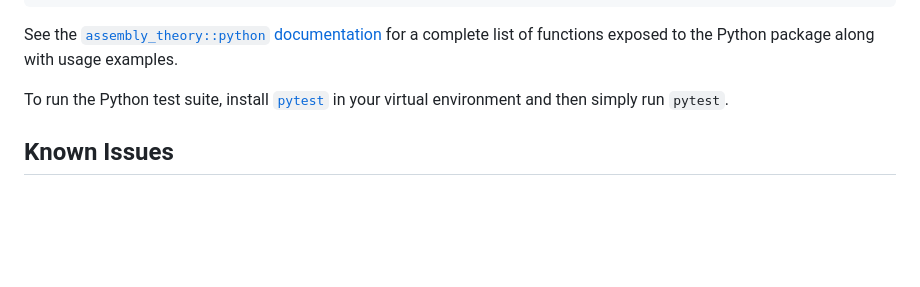
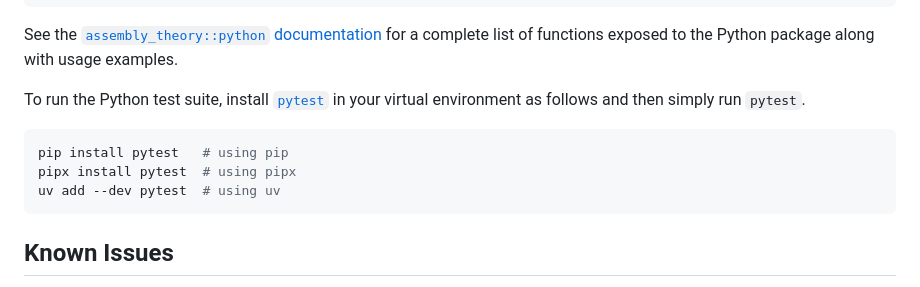
Before and after one commit to DaymudeLab/assembly-theory, a Markdown page: README.md, the part around the change. Drawn GitHub-style; blank space fills up the shorter version.

Commit message:
docs: Add explicit pytest installation commands to README

````diff
--- a/README.md
+++ b/README.md
@@ -118,7 +118,13 @@ at.index(anthracene)  # 6
 
 See the [`assembly_theory::python` documentation](https://docs.rs/assembly-theory/latest/assembly_theory/python) for a complete list of functions exposed to the Python package along with usage examples.
 
-To run the Python test suite, install [`pytest`](https://pypi.org/project/pytest/) in your virtual environment and then simply run `pytest`.
+To run the Python test suite, install [`pytest`](https://pypi.org/project/pytest/) in your virtual environment as follows and then simply run `pytest`.
+
+```shell
+pip install pytest   # using pip
+pipx install pytest  # using pipx
+uv add --dev pytest  # using uv
+```
 
 
 ## Known Issues
````
